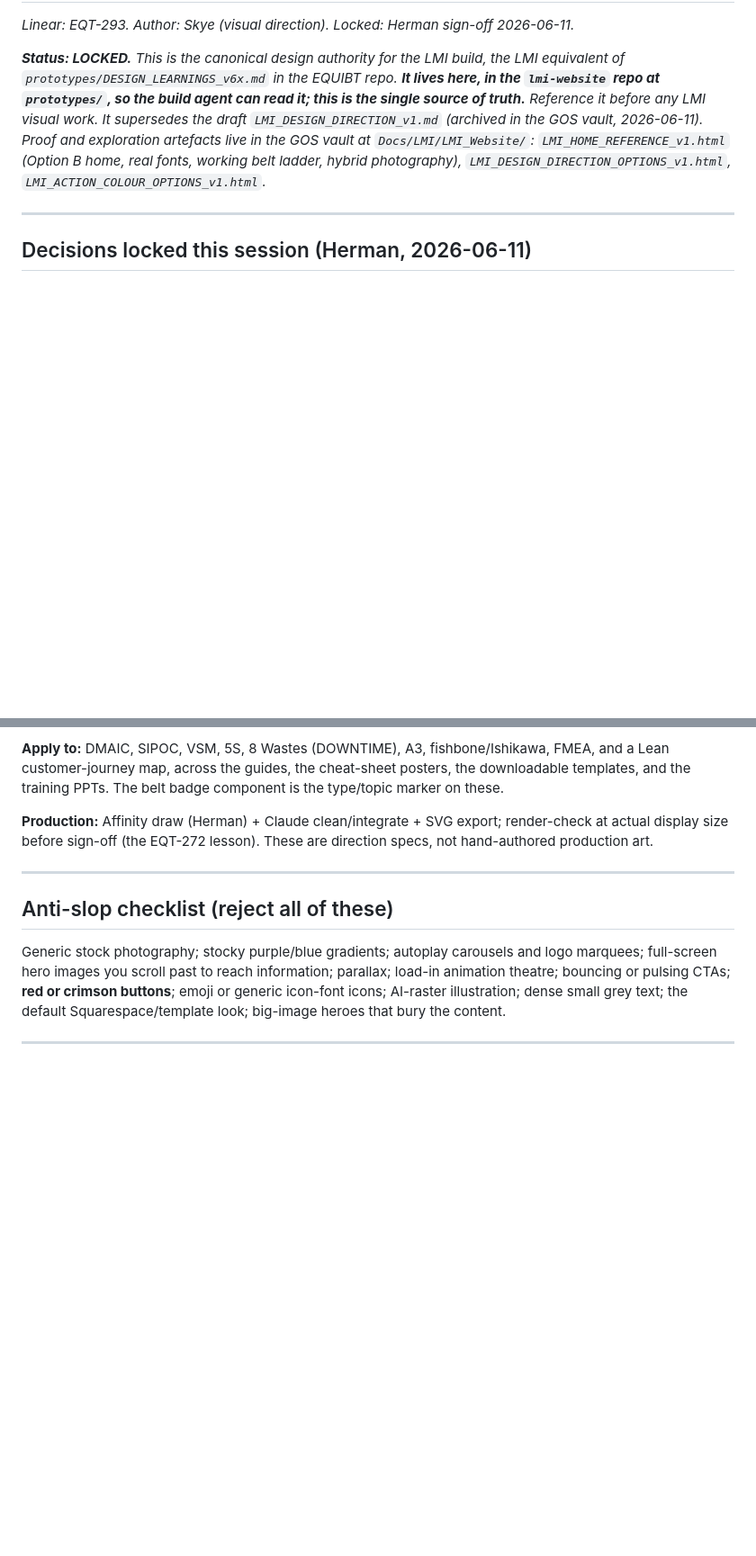
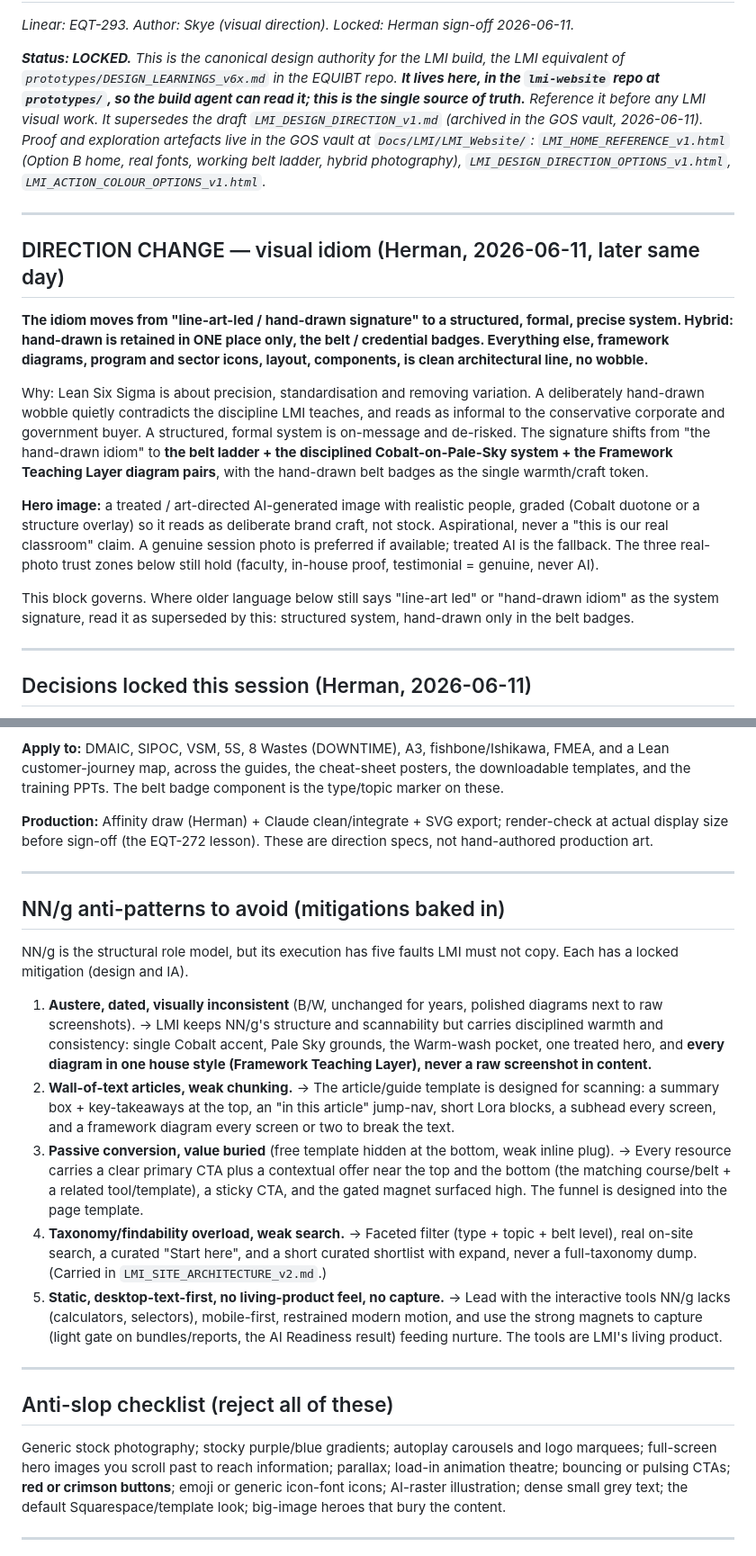
Before and after one commit to withherm/lmi-website, a Markdown page: prototypes/LMI_DESIGN_LEARNINGS_v1.md, 2 parts joined by grey strips. Shown at 90% size. Rendered like a GitHub page; blank space fills up the shorter version.

```diff
--- a/prototypes/LMI_DESIGN_LEARNINGS_v1.md
+++ b/prototypes/LMI_DESIGN_LEARNINGS_v1.md
@@ -3,6 +3,18 @@
 _Linear: EQT-293. Author: Skye (visual direction). Locked: Herman sign-off 2026-06-11._
 
 _**Status: LOCKED.** This is the canonical design authority for the LMI build, the LMI equivalent of `prototypes/DESIGN_LEARNINGS_v6x.md` in the EQUIBT repo. **It lives here, in the `lmi-website` repo at `prototypes/`, so the build agent can read it; this is the single source of truth.** Reference it before any LMI visual work. It supersedes the draft `LMI_DESIGN_DIRECTION_v1.md` (archived in the GOS vault, 2026-06-11). Proof and exploration artefacts live in the GOS vault at `Docs/LMI/LMI_Website/`: `LMI_HOME_REFERENCE_v1.html` (Option B home, real fonts, working belt ladder, hybrid photography), `LMI_DESIGN_DIRECTION_OPTIONS_v1.html`, `LMI_ACTION_COLOUR_OPTIONS_v1.html`._
+
+---
+
+## DIRECTION CHANGE — visual idiom (Herman, 2026-06-11, later same day)
+
+**The idiom moves from "line-art-led / hand-drawn signature" to a structured, formal, precise system. Hybrid: hand-drawn is retained in ONE place only, the belt / credential badges. Everything else, framework diagrams, program and sector icons, layout, components, is clean architectural line, no wobble.**
+
+Why: Lean Six Sigma is about precision, standardisation and removing variation. A deliberately hand-drawn wobble quietly contradicts the discipline LMI teaches, and reads as informal to the conservative corporate and government buyer. A structured, formal system is on-message and de-risked. The signature shifts from "the hand-drawn idiom" to **the belt ladder + the disciplined Cobalt-on-Pale-Sky system + the Framework Teaching Layer diagram pairs**, with the hand-drawn belt badges as the single warmth/craft token.
+
+**Hero image:** a treated / art-directed AI-generated image with realistic people, graded (Cobalt duotone or a structure overlay) so it reads as deliberate brand craft, not stock. Aspirational, never a "this is our real classroom" claim. A genuine session photo is preferred if available; treated AI is the fallback. The three real-photo trust zones below still hold (faculty, in-house proof, testimonial = genuine, never AI).
+
+This block governs. Where older language below still says "line-art led" or "hand-drawn idiom" as the system signature, read it as superseded by this: structured system, hand-drawn only in the belt badges.
 
 ---
 
@@ -159,6 +181,18 @@ NN/g's framework diagrams (e.g. their Journey Map 101) are the reference for how
 **Apply to:** DMAIC, SIPOC, VSM, 5S, 8 Wastes (DOWNTIME), A3, fishbone/Ishikawa, FMEA, and a Lean customer-journey map, across the guides, the cheat-sheet posters, the downloadable templates, and the training PPTs. The belt badge component is the type/topic marker on these.
 
 **Production:** Affinity draw (Herman) + Claude clean/integrate + SVG export; render-check at actual display size before sign-off (the EQT-272 lesson). These are direction specs, not hand-authored production art.
+
+---
+
+## NN/g anti-patterns to avoid (mitigations baked in)
+
+NN/g is the structural role model, but its execution has five faults LMI must not copy. Each has a locked mitigation (design and IA).
+
+1. **Austere, dated, visually inconsistent** (B/W, unchanged for years, polished diagrams next to raw screenshots). → LMI keeps NN/g's structure and scannability but carries disciplined warmth and consistency: single Cobalt accent, Pale Sky grounds, the Warm-wash pocket, one treated hero, and **every diagram in one house style (Framework Teaching Layer), never a raw screenshot in content.**
+2. **Wall-of-text articles, weak chunking.** → The article/guide template is designed for scanning: a summary box + key-takeaways at the top, an "in this article" jump-nav, short Lora blocks, a subhead every screen, and a framework diagram every screen or two to break the text.
+3. **Passive conversion, value buried** (free template hidden at the bottom, weak inline plug). → Every resource carries a clear primary CTA plus a contextual offer near the top and the bottom (the matching course/belt + a related tool/template), a sticky CTA, and the gated magnet surfaced high. The funnel is designed into the page template.
+4. **Taxonomy/findability overload, weak search.** → Faceted filter (type + topic + belt level), real on-site search, a curated "Start here", and a short curated shortlist with expand, never a full-taxonomy dump. (Carried in `LMI_SITE_ARCHITECTURE_v2.md`.)
+5. **Static, desktop-text-first, no living-product feel, no capture.** → Lead with the interactive tools NN/g lacks (calculators, selectors), mobile-first, restrained modern motion, and use the strong magnets to capture (light gate on bundles/reports, the AI Readiness result) feeding nurture. The tools are LMI's living product.
 
 ---
 
```
Also changed, not shown: other parts of prototypes/LMI_DESIGN_LEARNINGS_v1.md (+18 -8 lines).
